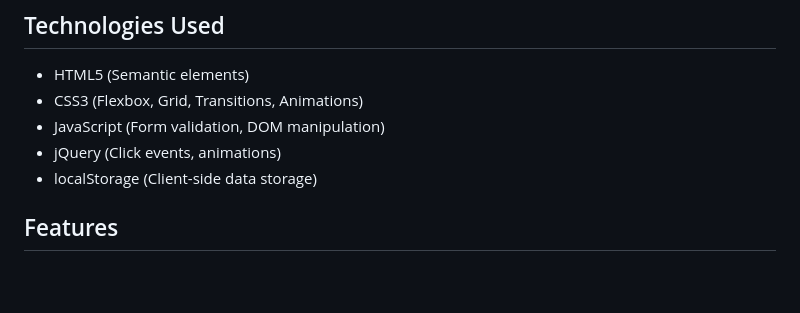
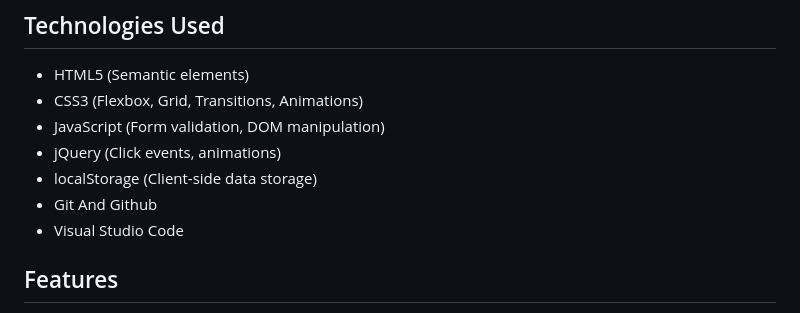
Before and after one commit to Sujan765/Medicare-Website, a Markdown page: README.md, the part around one of its changes. GitHub-like rendering; blank space fills up the shorter version.

Commit message:
Update README with skills and team member roles
Added Git and GitHub, Visual Studio Code to skills list. Updated team members' roles formatting.

```diff
--- a/README.md
+++ b/README.md
@@ -22,6 +22,8 @@ The main purpose of this project is to provide a user-friendly digital platform
 - JavaScript (Form validation, DOM manipulation)
 - jQuery (Click events, animations)
 - localStorage (Client-side data storage)
+- Git And Github
+- Visual Studio Code
 
 ## Features
 
```
Also changed, not shown: other parts of README.md (+4 -4 lines).
